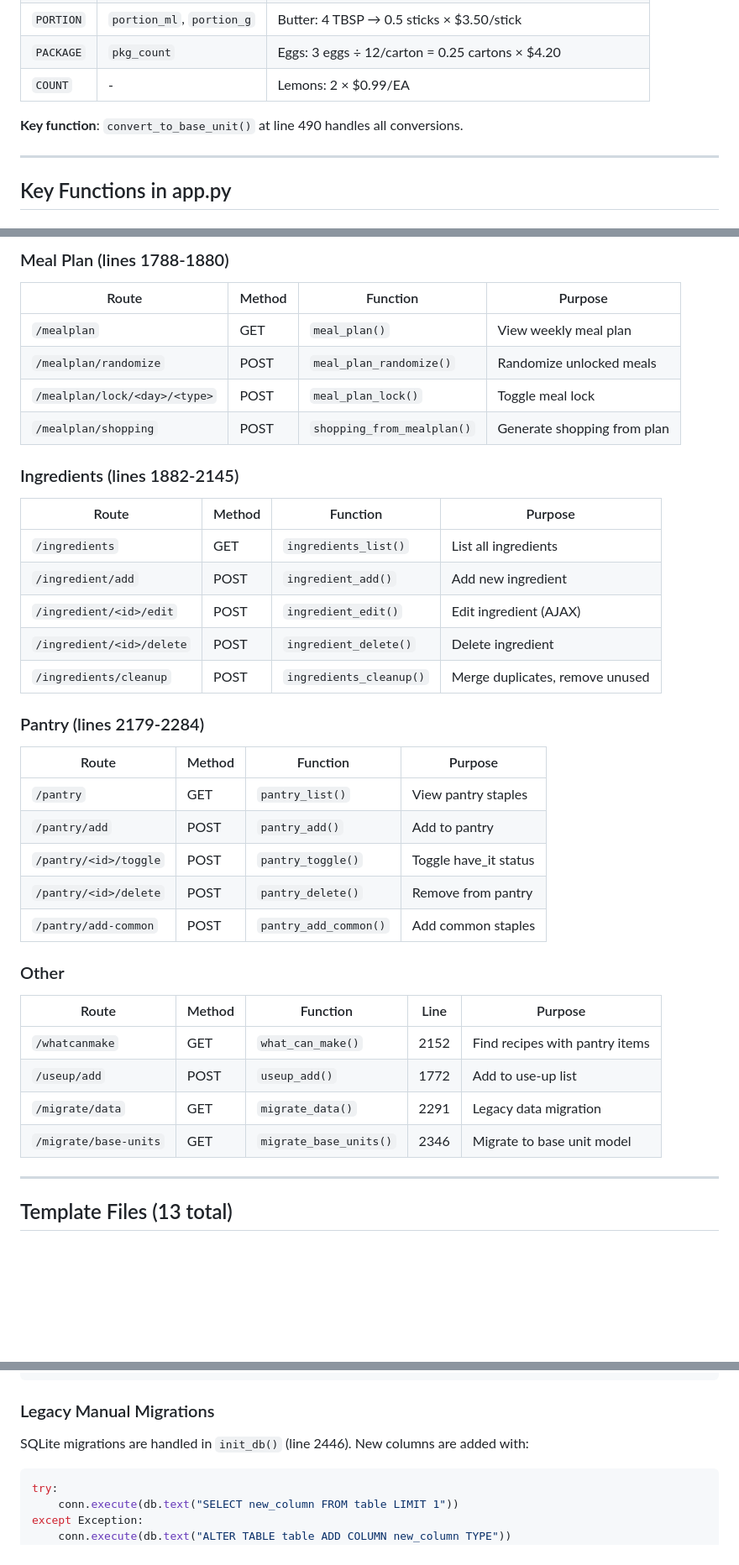
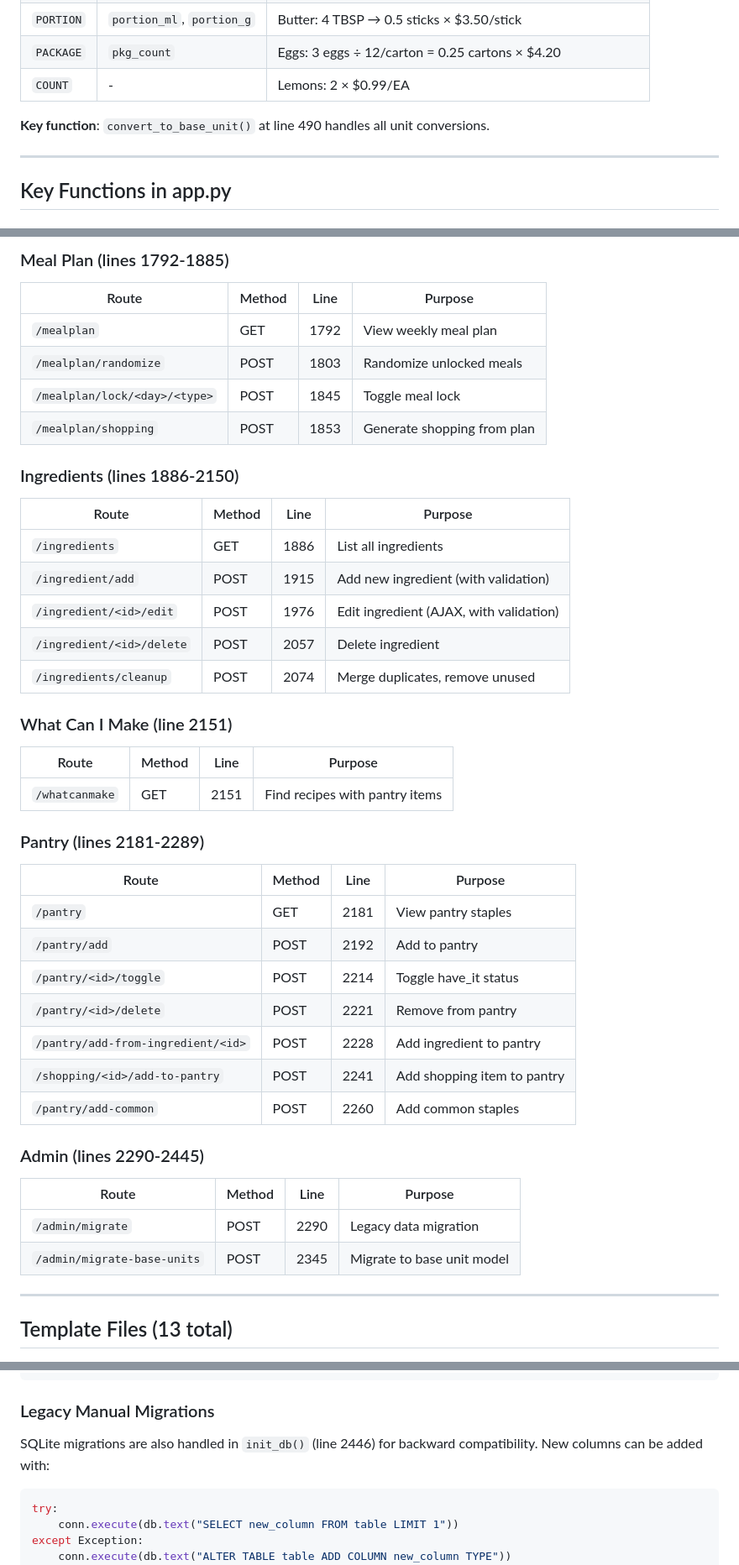
Before and after one commit to devlynallin-alt/Dinner-recipes, a Markdown page: CLAUDE.md, 3 parts joined by grey strips. Shown at 84% size. Drawn GitHub-style; blank space fills up the shorter version.

````diff
--- a/CLAUDE.md
+++ b/CLAUDE.md
@@ -113,7 +113,7 @@ The app uses 5 formula types to calculate ingredient costs:
 | `PACKAGE` | `pkg_count` | Eggs: 3 eggs ÷ 12/carton = 0.25 cartons × $4.20 |
 | `COUNT` | - | Lemons: 2 × $0.99/EA |
 
-**Key function**: `convert_to_base_unit()` at line 490 handles all conversions.
+**Key function**: `convert_to_base_unit()` at line 490 handles all unit conversions.
 
 ---
 
@@ -184,37 +196,42 @@ The app uses 5 formula types to calculate ingredient costs:
 
-### Meal Plan (lines 1788-1880)
-| Route | Method | Function | Purpose |
-|-------|--------|----------|---------|
-| `/mealplan` | GET | `meal_plan()` | View weekly meal plan |
-| `/mealplan/randomize` | POST | `meal_plan_randomize()` | Randomize unlocked meals |
-| `/mealplan/lock/<day>/<type>` | POST | `meal_plan_lock()` | Toggle meal lock |
-| `/mealplan/shopping` | POST | `shopping_from_mealplan()` | Generate shopping from plan |
+### Meal Plan (lines 1792-1885)
+| Route | Method | Line | Purpose |
+|-------|--------|------|---------|
+| `/mealplan` | GET | 1792 | View weekly meal plan |
+| `/mealplan/randomize` | POST | 1803 | Randomize unlocked meals |
+| `/mealplan/lock/<day>/<type>` | POST | 1845 | Toggle meal lock |
+| `/mealplan/shopping` | POST | 1853 | Generate shopping from plan |
 
-### Ingredients (lines 1882-2145)
-| Route | Method | Function | Purpose |
-|-------|--------|----------|---------|
-| `/ingredients` | GET | `ingredients_list()` | List all ingredients |
-| `/ingredient/add` | POST | `ingredient_add()` | Add new ingredient |
-| `/ingredient/<id>/edit` | POST | `ingredient_edit()` | Edit ingredient (AJAX) |
-| `/ingredient/<id>/delete` | POST | `ingredient_delete()` | Delete ingredient |
-| `/ingredients/cleanup` | POST | `ingredients_cleanup()` | Merge duplicates, remove unused |
+### Ingredients (lines 1886-2150)
+| Route | Method | Line | Purpose |
+|-------|--------|------|---------|
+| `/ingredients` | GET | 1886 | List all ingredients |
+| `/ingredient/add` | POST | 1915 | Add new ingredient (with validation) |
+| `/ingredient/<id>/edit` | POST | 1976 | Edit ingredient (AJAX, with validation) |
+| `/ingredient/<id>/delete` | POST | 2057 | Delete ingredient |
+| `/ingredients/cleanup` | POST | 2074 | Merge duplicates, remove unused |
 
-### Pantry (lines 2179-2284)
-| Route | Method | Function | Purpose |
-|-------|--------|----------|---------|
-| `/pantry` | GET | `pantry_list()` | View pantry staples |
-| `/pantry/add` | POST | `pantry_add()` | Add to pantry |
-| `/pantry/<id>/toggle` | POST | `pantry_toggle()` | Toggle have_it status |
-| `/pantry/<id>/delete` | POST | `pantry_delete()` | Remove from pantry |
-| `/pantry/add-common` | POST | `pantry_add_common()` | Add common staples |
+### What Can I Make (line 2151)
+| Route | Method | Line | Purpose |
+|-------|--------|------|---------|
+| `/whatcanmake` | GET | 2151 | Find recipes with pantry items |
 
-### Other
-| Route | Method | Function | Line | Purpose |
-|-------|--------|----------|------|---------|
-| `/whatcanmake` | GET | `what_can_make()` | 2152 | Find recipes with pantry items |
-| `/useup/add` | POST | `useup_add()` | 1772 | Add to use-up list |
-| `/migrate/data` | GET | `migrate_data()` | 2291 | Legacy data migration |
-| `/migrate/base-units` | GET | `migrate_base_units()` | 2346 | Migrate to base unit model |
+### Pantry (lines 2181-2289)
+| Route | Method | Line | Purpose |
+|-------|--------|------|---------|
+| `/pantry` | GET | 2181 | View pantry staples |
+| `/pantry/add` | POST | 2192 | Add to pantry |
+| `/pantry/<id>/toggle` | POST | 2214 | Toggle have_it status |
+| `/pantry/<id>/delete` | POST | 2221 | Remove from pantry |
+| `/pantry/add-from-ingredient/<id>` | POST | 2228 | Add ingredient to pantry |
+| `/shopping/<id>/add-to-pantry` | POST | 2241 | Add shopping item to pantry |
+| `/pantry/add-common` | POST | 2260 | Add common staples |
+
+### Admin (lines 2290-2445)
+| Route | Method | Line | Purpose |
+|-------|--------|------|---------|
+| `/admin/migrate` | POST | 2290 | Legacy data migration |
+| `/admin/migrate-base-units` | POST | 2345 | Migrate to base unit model |
 
 ---
 
@@ -305,7 +322,7 @@ flask db upgrade
 ```
 
 ### Legacy Manual Migrations
-SQLite migrations are handled in `init_db()` (line 2446). New columns are added with:
+SQLite migrations are also handled in `init_db()` (line 2446) for backward compatibility. New columns can be added with:
 ```python
 try:
     conn.execute(db.text("SELECT new_column FROM table LIMIT 1"))
````
Also changed, not shown: other parts of CLAUDE.md (+56 -44 lines).
